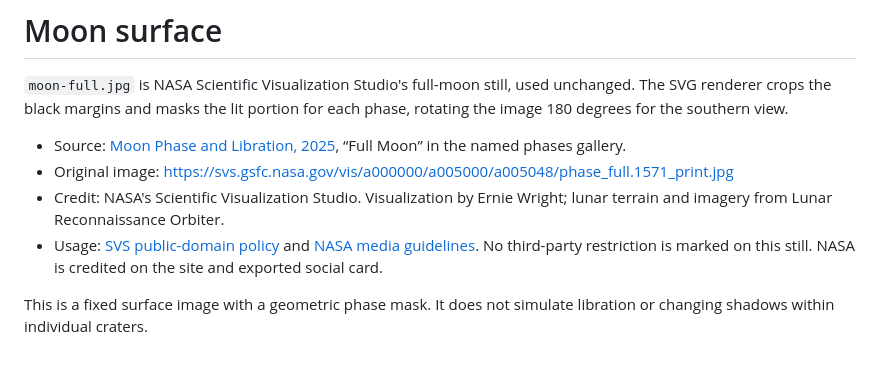
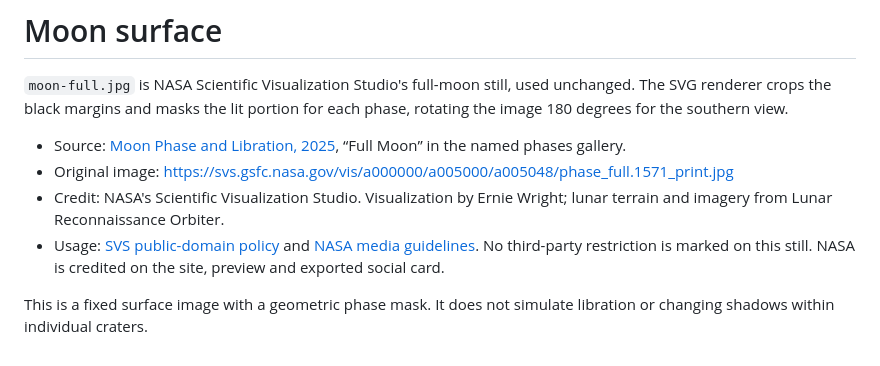
Before and after one commit to spskelly/dark-sky, a Markdown page: assets/README.md, the part around the change. Rendered like a GitHub page.

```diff
--- a/assets/README.md
+++ b/assets/README.md
@@ -7,7 +7,7 @@ portion for each phase, rotating the image 180 degrees for the southern view.
 - Source: [Moon Phase and Libration, 2025](https://svs.gsfc.nasa.gov/5415/), “Full Moon” in the named phases gallery.
 - Original image: https://svs.gsfc.nasa.gov/vis/a000000/a005000/a005048/phase_full.1571_print.jpg
 - Credit: NASA's Scientific Visualization Studio. Visualization by Ernie Wright; lunar terrain and imagery from Lunar Reconnaissance Orbiter.
-- Usage: [SVS public-domain policy](https://svs.gsfc.nasa.gov/help/#can-i-use-your-visualizations) and [NASA media guidelines](https://www.nasa.gov/nasa-brand-center/images-and-media/). No third-party restriction is marked on this still. NASA is credited on the site and exported social card.
+- Usage: [SVS public-domain policy](https://svs.gsfc.nasa.gov/help/#can-i-use-your-visualizations) and [NASA media guidelines](https://www.nasa.gov/nasa-brand-center/images-and-media/). No third-party restriction is marked on this still. NASA is credited on the site, preview and exported social card.
 
 This is a fixed surface image with a geometric phase mask. It does not simulate
 libration or changing shadows within individual craters.
```
Also changed, not shown: README.md (+2 -0 lines), moon-preview.png (added), 3 other files.
